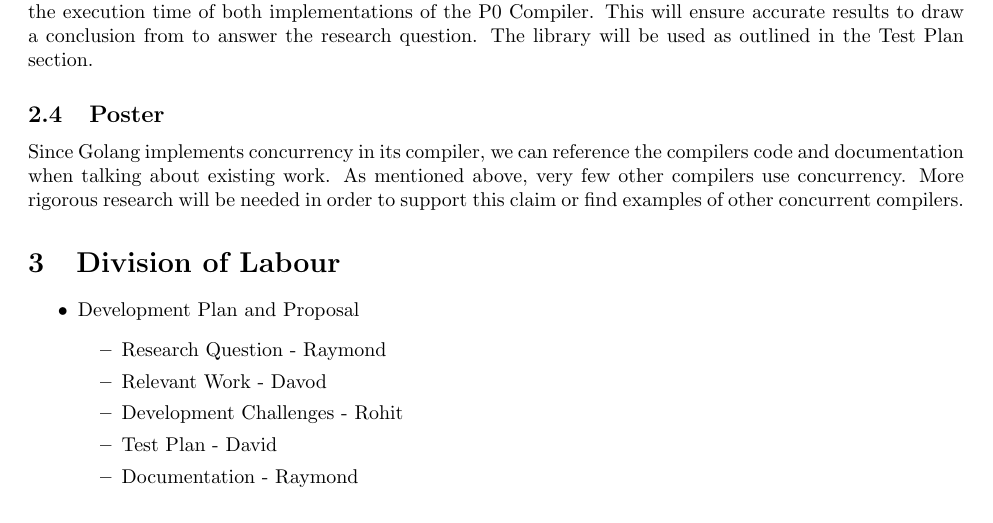
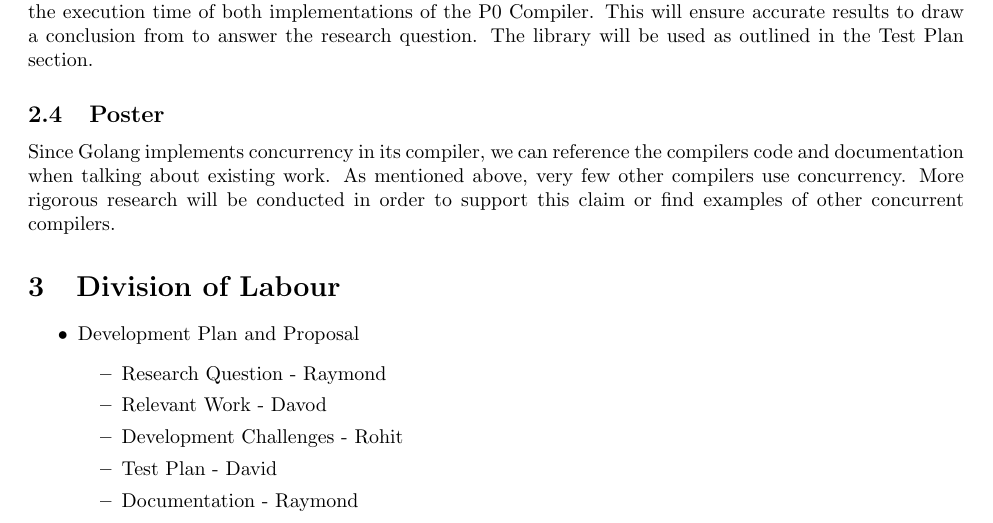
Before and after one commit to rtu909/P0-Compiler-in-G0, a LaTeX document (development-plan/development-plan.tex): part of page 3 of 4, cut so that both start at the same text. Compiled offline with pdfLaTeX.

Commit message:
Revise Poster subsection of Resources

```diff
--- a/development-plan/development-plan.tex
+++ b/development-plan/development-plan.tex
@@ -173,12 +173,12 @@ will be chosen
 and used for testing the execution time of both implementations of the P0 Compiler. This will ensure
 accurate results to draw a conclusion from to answer the research question. The library will be used as outlined in the Test Plan section.
 
-\subsection{Poster} % David
+\subsection{Poster}
 
 Since Golang implements concurrency in its compiler, we can reference the
 compilers code and documentation when talking about existing work.
 As mentioned above, very few other compilers use concurrency.
-More rigorous research will be needed in order to support this claim or
+More rigorous research will be conducted in order to support this claim or
 find examples of other concurrent compilers.
 
 \section{Division of Labour} % Everyone
```
Also changed, not shown: development-plan/development-plan.pdf.
